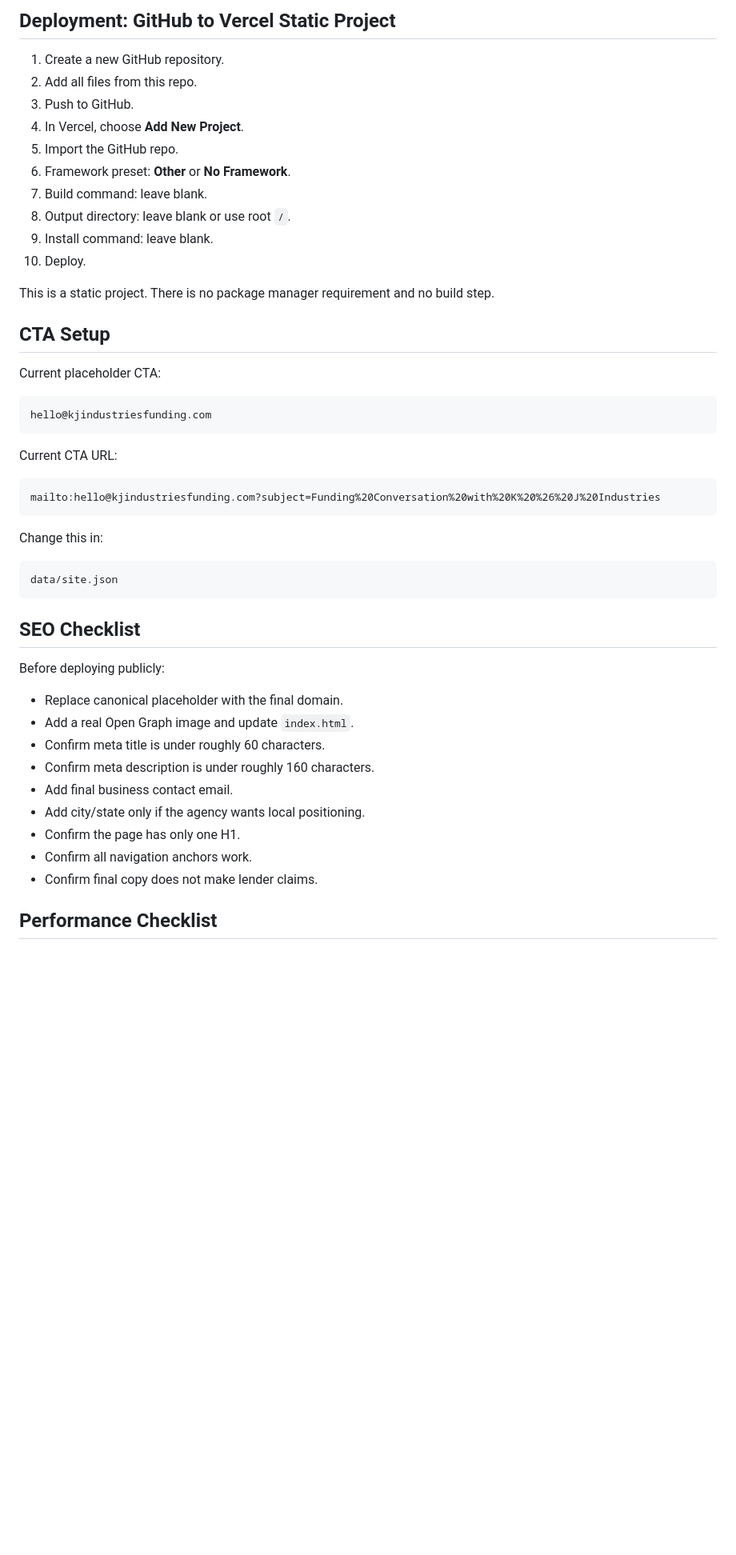
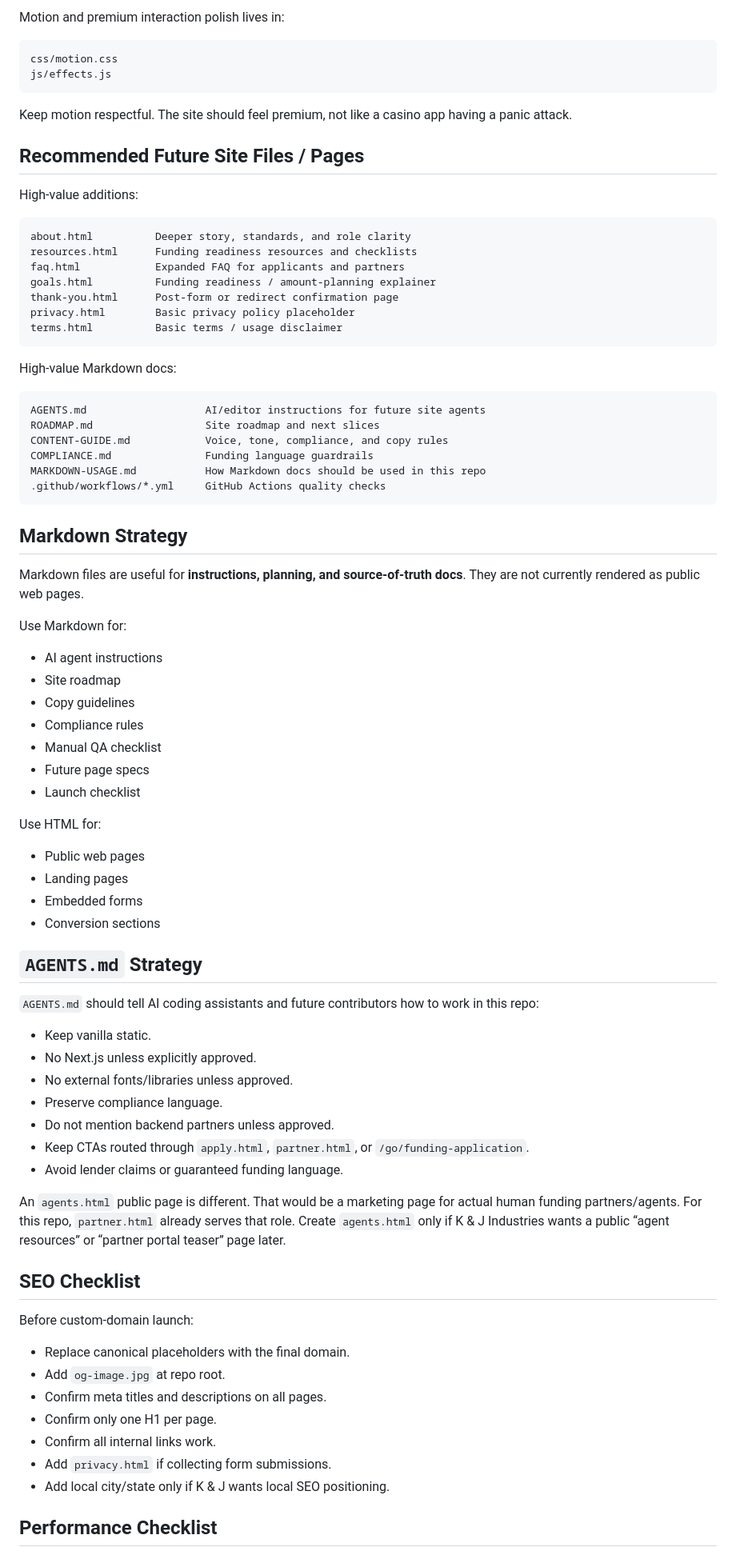
Before and after one commit to JFeimster/kj-industries, a Markdown page: README.md, the part around one of its changes. Shown at 80% size. Rendered like a GitHub page; blank space fills up the shorter version.

Commit message:
Revise and expand project README

````diff
--- a/README.md
+++ b/README.md
@@ -110,53 +186,85 @@ css/styles.css
 ```
 
-## Deployment: GitHub to Vercel Static Project
-
-1. Create a new GitHub repository.
-2. Add all files from this repo.
-3. Push to GitHub.
-4. In Vercel, choose **Add New Project**.
-5. Import the GitHub repo.
-6. Framework preset: **Other** or **No Framework**.
-7. Build command: leave blank.
-8. Output directory: leave blank or use root `/`.
-9. Install command: leave blank.
-10. Deploy.
-
-This is a static project. There is no package manager requirement and no build step.
-
-## CTA Setup
-
-Current placeholder CTA:
+Motion and premium interaction polish lives in:
 
 ```text
-hello@kjindustriesfunding.com
+css/motion.css
+js/effects.js
 ```
 
-Current CTA URL:
+Keep motion respectful. The site should feel premium, not like a casino app having a panic attack.
+
+## Recommended Future Site Files / Pages
+
+High-value additions:
 
 ```text
-mailto:hello@kjindustriesfunding.com?subject=Funding%20Conversation%20with%20K%20%26%20J%20Industries
+about.html          Deeper story, standards, and role clarity
+resources.html      Funding readiness resources and checklists
+faq.html            Expanded FAQ for applicants and partners
+goals.html          Funding readiness / amount-planning explainer
+thank-you.html      Post-form or redirect confirmation page
+privacy.html        Basic privacy policy placeholder
+terms.html          Basic terms / usage disclaimer
 ```
 
-Change this in:
+High-value Markdown docs:
 
 ```text
-data/site.json
+AGENTS.md                   AI/editor instructions for future site agents
+ROADMAP.md                  Site roadmap and next slices
+CONTENT-GUIDE.md            Voice, tone, compliance, and copy rules
+COMPLIANCE.md               Funding language guardrails
+MARKDOWN-USAGE.md           How Markdown docs should be used in this repo
+.github/workflows/*.yml     GitHub Actions quality checks
 ```
+
+## Markdown Strategy
+
+Markdown files are useful for **instructions, planning, and source-of-truth docs**. They are not currently rendered as public web pages.
+
+Use Markdown for:
+
+- AI agent instructions
+- Site roadmap
+- Copy guidelines
+- Compliance rules
+- Manual QA checklist
+- Future page specs
+- Launch checklist
+
+Use HTML for:
+
+- Public web pages
+- Landing pages
+- Embedded forms
+- Conversion sections
+
+## `AGENTS.md` Strategy
+
+`AGENTS.md` should tell AI coding assistants and future contributors how to work in this repo:
+
+- Keep vanilla static.
+- No Next.js unless explicitly approved.
+- No external fonts/libraries unless approved.
+- Preserve compliance language.
+- Do not mention backend partners unless approved.
+- Keep CTAs routed through `apply.html`, `partner.html`, or `/go/funding-application`.
+- Avoid lender claims or guaranteed funding language.
+
+An `agents.html` public page is different. That would be a marketing page for actual human funding partners/agents. For this repo, `partner.html` already serves that role. Create `agents.html` only if K & J Industries wants a public “agent resources” or “partner portal teaser” page later.
 
 ## SEO Checklist
 
-Before deploying publicly:
+Before custom-domain launch:
 
-- Replace canonical placeholder with the final domain.
-- Add a real Open Graph image and update `index.html`.
-- Confirm meta title is under roughly 60 characters.
-- Confirm meta description is under roughly 160 characters.
-- Add final business contact email.
-- Add city/state only if the agency wants local positioning.
-- Confirm the page has only one H1.
-- Confirm all navigation anchors work.
-- Confirm final copy does not make lender claims.
+- Replace canonical placeholders with the final domain.
+- Add `og-image.jpg` at repo root.
+- Confirm meta titles and descriptions on all pages.
+- Confirm only one H1 per page.
+- Confirm all internal links work.
+- Add `privacy.html` if collecting form submissions.
+- Add local city/state only if K & J wants local SEO positioning.
 
 ## Performance Checklist
 
````
Also changed, not shown: other parts of README.md (+180 -112 lines).
